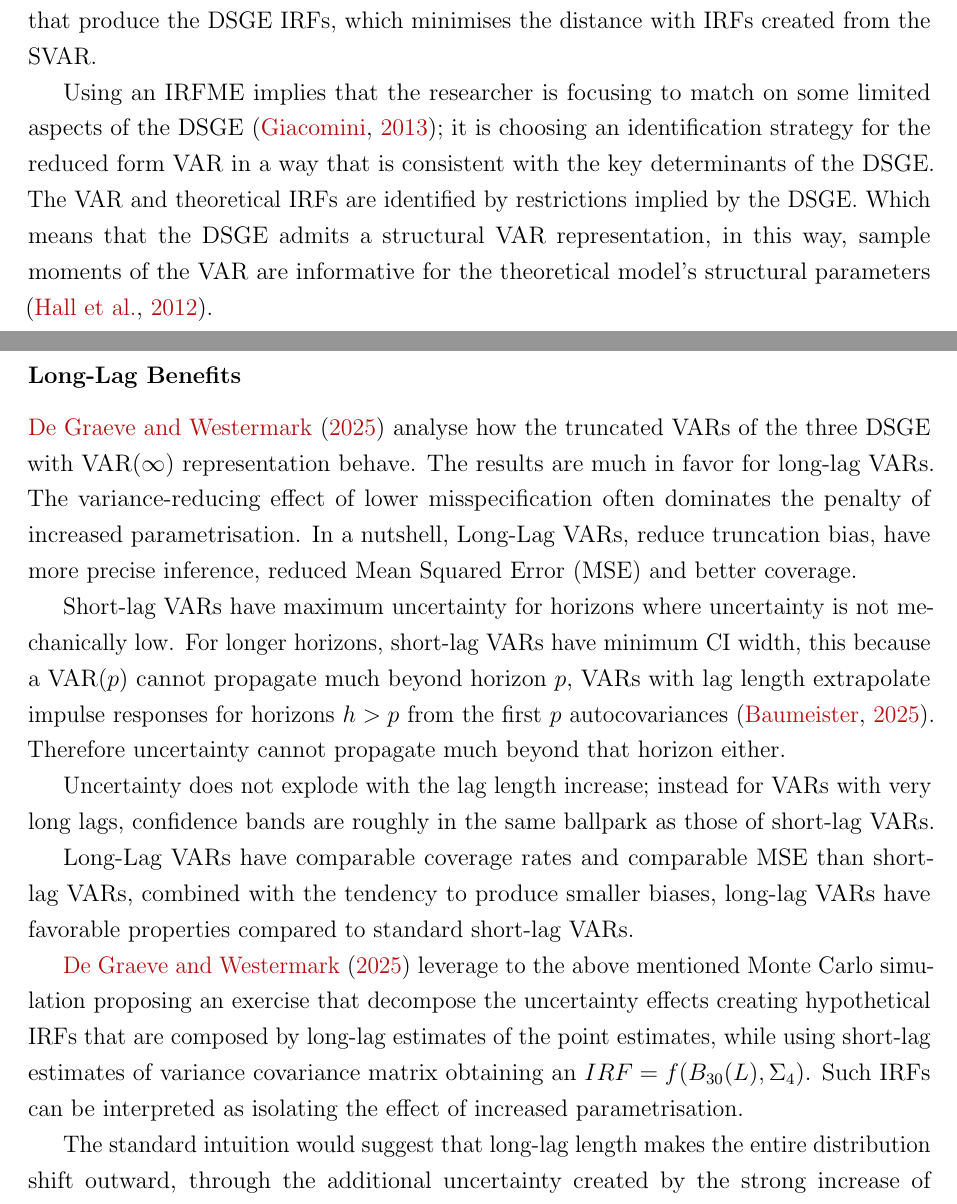
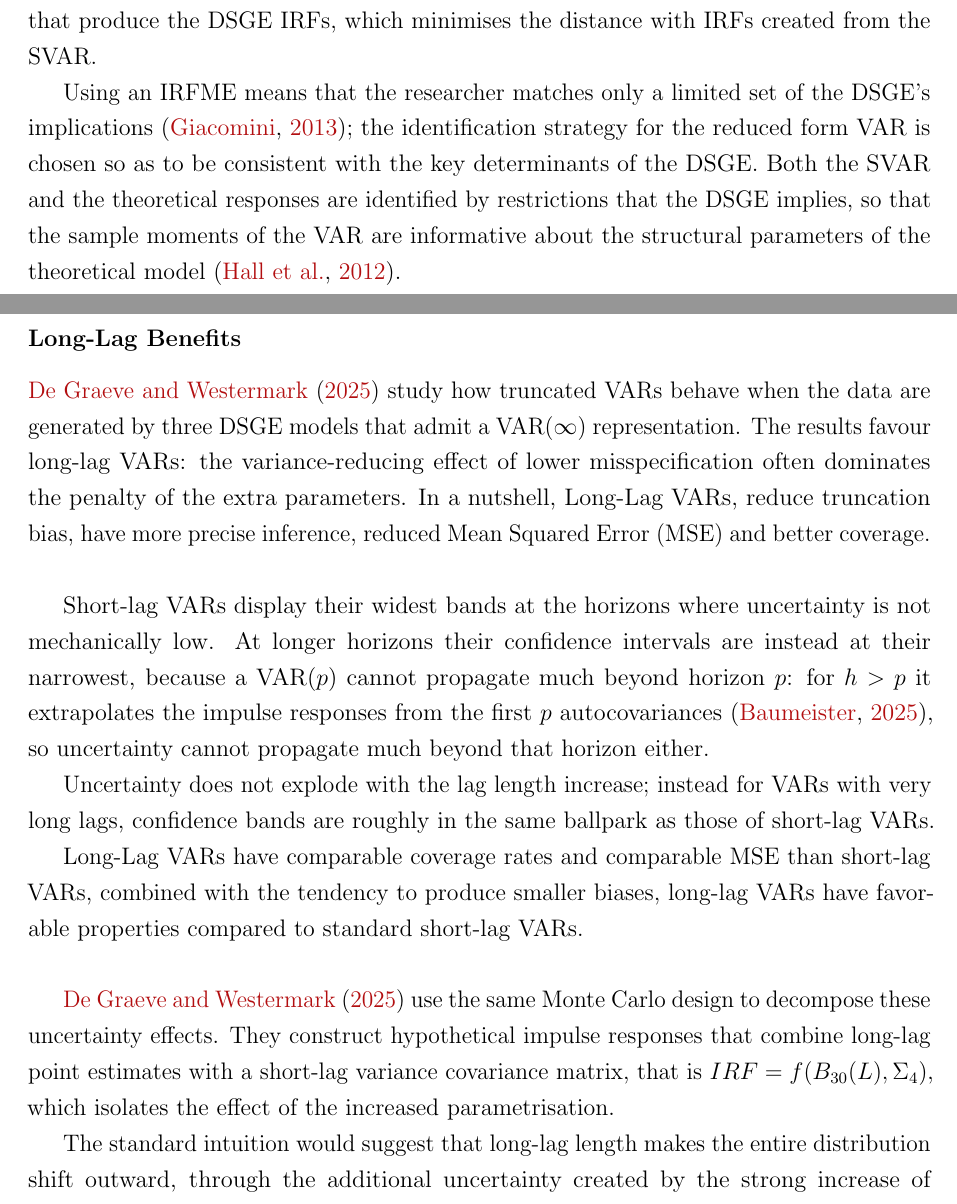
Before and after one commit to lorenzodelcol99/MSc_Thesis, a LaTeX thesis (Thesis_Text/Del_Col_Text/main.tex): two parts of pages 12 and 20 of 76, joined at a grey line, cut so that both start at the same text. Compiled offline with pdfLaTeX.

Commit message:
fixind last typos

```diff
--- a/Thesis_Text/Del_Col_Text/main.tex
+++ b/Thesis_Text/Del_Col_Text/main.tex
@@ -457,11 +458,11 @@ use a limited information approach, an IRF matching estimator,
 this procedure select and estimate the model's structural parameters that produce the DSGE IRFs, which
 minimises the distance with IRFs created from the SVAR.
 
-Using an IRFME implies that the researcher is focusing to match on some limited aspects of the DSGE \citep{Giacomini2013};
-it is choosing an identification strategy for the reduced form VAR in a way that is consistent with the key determinants of the DSGE.
-The VAR and theoretical IRFs are identified by restrictions implied by the DSGE. Which means that the DSGE
-admits a structural VAR representation, in this way, sample moments of the VAR are informative for the
-theoretical model's structural parameters \citep{Hall_Inoue_Nason_Rossi2012}.
+Using an IRFME means that the researcher matches only a limited set of the DSGE's implications \citep{Giacomini2013};
+the identification strategy for the reduced form VAR is chosen so as to be consistent with the key determinants
+of the DSGE. Both the SVAR and the theoretical responses are identified by restrictions that the DSGE implies,
+so that the sample moments of the VAR are informative about the structural parameters of the theoretical
+model \citep{Hall_Inoue_Nason_Rossi2012}.
 
 \citet{Theodoridis2011}, following \citet{Canova1994, Canova2007}, notes that many DSGE economists prefer to use
 partial information estimators rather than full information ones, like maximum likelihood, because they
@@ -782,29 +783,28 @@ It does not weight differently short vs. long lags as would do other priors like
 \subsubsection*{Long-Lag Benefits}
 \label{sec:long-lag_benefits}
 
-\citet{Long_Lag2025} analyse how the truncated VARs of the three DSGE with VAR($\infty$)
-representation behave.
-The results are much in favor for long-lag VARs.
-The variance-reducing effect of lower misspecification often dominates the penalty of increased parametrisation.
+\citet{Long_Lag2025} study how truncated VARs behave when the data are generated by three DSGE models that
+admit a VAR($\infty$) representation. The results favour long-lag VARs: the variance-reducing effect of lower
+misspecification often dominates the penalty of the extra parameters.
 In a nutshell, Long-Lag VARs, reduce truncation bias, have more
 precise inference, reduced Mean Squared Error (MSE) and better coverage.
-
-Short-lag VARs have maximum uncertainty for horizons where uncertainty is not mechanically low.
-For longer horizons, short-lag VARs have minimum CI width, this because a VAR($p$) cannot propagate much
-beyond horizon $p$, VARs with lag length extrapolate impulse responses for
-horizons $h > p$ from the first $p$ autocovariances \citep{Baumeister2025}.
-Therefore uncertainty cannot propagate much beyond that horizon either.
+\\
+
+Short-lag VARs display their widest bands at the horizons where uncertainty is not mechanically low. At longer
+horizons their confidence intervals are instead at their narrowest, because a VAR($p$) cannot propagate much
+beyond horizon $p$: for $h > p$ it extrapolates the impulse responses from the first $p$ autocovariances
+\citep{Baumeister2025}, so uncertainty cannot propagate much beyond that horizon either.
 
 Uncertainty does not explode with the lag length increase; instead for VARs with very long lags, confidence bands
 are roughly in the same ballpark as those of short-lag VARs.
 
-
 Long-Lag VARs have comparable coverage rates and comparable MSE than short-lag VARs, combined with
 the tendency to produce smaller biases, long-lag VARs have favorable properties compared to standard short-lag VARs.
-
-\citet{Long_Lag2025} leverage to the above mentioned Monte Carlo simulation proposing an exercise that decompose the uncertainty effects creating hypothetical IRFs
-that are composed by long-lag estimates of the point estimates, while using short-lag estimates of variance covariance matrix
-obtaining an $IRF = f(B_{30}(L), \Sigma_4)$. Such IRFs can be interpreted as isolating the effect of increased parametrisation.
+\\
+
+\citet{Long_Lag2025} use the same Monte Carlo design to decompose these uncertainty effects. They construct
+hypothetical impulse responses that combine long-lag point estimates with a short-lag variance covariance
+matrix, that is $IRF = f(B_{30}(L), \Sigma_4)$, which isolates the effect of the increased parametrisation.
 
 The standard intuition would suggest that long-lag length makes the entire distribution shift outward,
 through the additional uncertainty created by the strong increase of parameters.
```
Also changed, not shown: Thesis_Text/Del_Col_Text/main.pdf, Thesis_Text/Del_Col_Text/main.tex (53 more changed lines).
